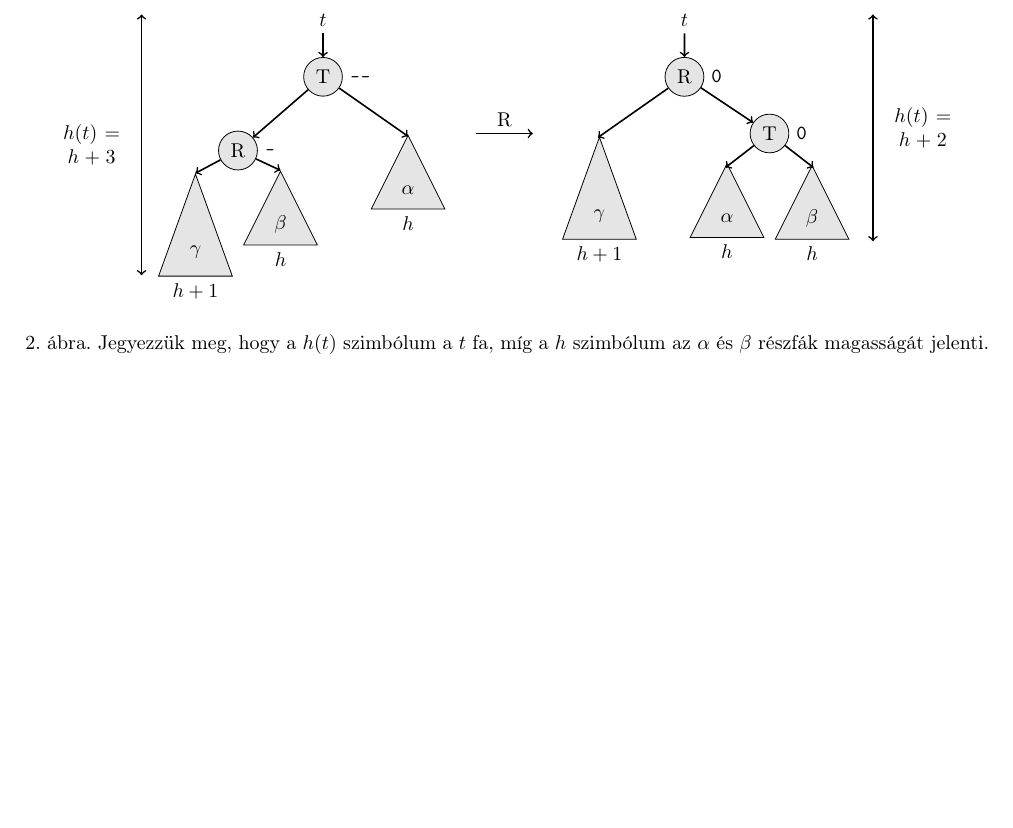
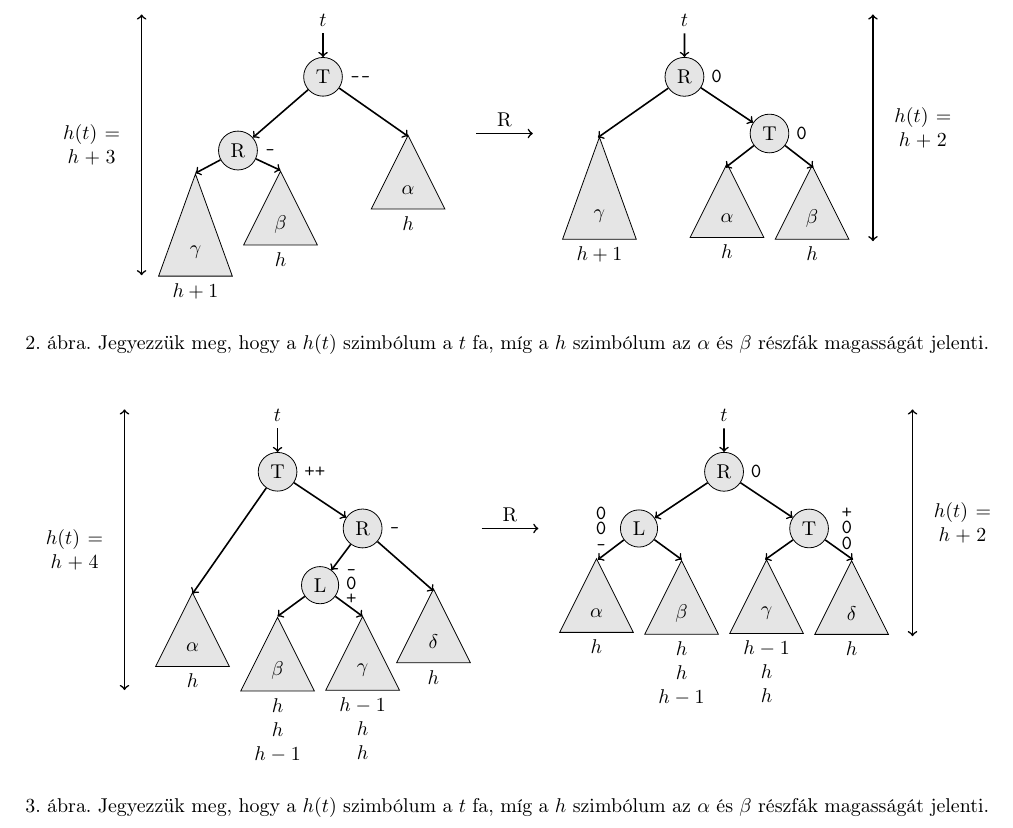
Before and after one commit to Szelethus/Algo1-2figs, a LaTeX document (fig.tex): part of the page before the commit and part of page 1 of 2 after it, cut so that both start at the same text, the shorter picture padded with empty space. Compiled offline with pdfLaTeX.

Commit message:
Added ++ - balancing.

```diff
--- a/fig.tex
+++ b/fig.tex
@@ -192,6 +192,120 @@
 		\caption{Jegyezzük meg, hogy a $h(t)$ szimbólum a $t$ fa, míg a $h$ szimbólum az $\alpha$ és $\beta$ részfák magasságát jelenti.}
 	\end{figure}
 
+
+	\begin{figure}[!h]
+		\centering
+		\begin{tikzpicture}[
+				triangle/.style = {
+					shape=isosceles triangle,
+					shape border rotate = 90
+				},
+				level 1/.style={level distance=1cm},
+				level 2/.style={sibling distance=3cm},
+				level 3/.style={sibling distance=1.5cm},
+				edge from parent/.style={draw=none}
+			]
+			\tikzstyle{Node} = [ %describes the basic look of the shapes
+				text centered,
+				draw=black,
+				fill= gray!20
+			]
+			\tikzstyle{CircNode} = [
+				circle,
+				minimum width=6mm,
+				Node
+			]
+			\tikzstyle{TriNode} = [
+				triangle,
+				minimum width=13mm,
+				minimum height=13mm,
+				isosceles triangle stretches,
+				Node
+			]
+
+			\node (t1) {$t$}
+			child {
+				node (T1) [CircNode]{T}
+				child [level distance=31mm]{
+					node (a1) [TriNode]{$\alpha$}
+				}
+				child [level distance=10mm]{
+					node (R1) [CircNode]{R}
+					child [level distance = 10mm] {
+						node (L1) [CircNode]{L}
+						child [level distance = 15mm] {
+							node (b1) [TriNode]{$\beta$}
+						}
+						child [level distance = 15mm]{
+							node (c1) [TriNode]{$\gamma$}
+						}
+					}
+					child [level distance = 20mm, sibling distance = 25mm] {
+						node (d1) [TriNode]{$\delta$}
+					}
+				}
+			};
+			\draw[->, thick] (t1) -- (T1);
+			\draw[->, thick] (T1) -- (R1);
+			\draw[->, thick] (R1) -- (L1);
+			\draw[->, thick] (T1) -- (-1.5,-3.15);
+			\draw[->, thick] (R1) -- (2.75,-3.1);
+			\draw[->, thick] (L1) -- (0,-3.55);
+			\draw[->, thick] (L1) -- (1.5,-3.55);
+			\node [right = 0mm of T1] {\texttt{++}};
+			\node [right = 0mm of R1] {\texttt{-}};
+			\node [right = 0mm of L1, text width= 1.5cm] {\texttt{-}\\ \vspace{-1.5mm}\texttt{0}\\ \vspace{-1.5mm}\texttt{+}};
+			\node [below = 0mm of a1] {$h$};
+			\node [below = 0mm of b1, text width= 1cm, text centered] {$h$\\$h$\\$h-1$};
+			\node [below = 0mm of c1, text width= 1cm, text centered] {$h-1$\\$h$\\$h$};
+			\node [below = 0mm of d1] {$h$};
+			\draw[<->, thick] (-2.7, -4.85) -- node [anchor=center, left, text width= 1.5cm, text centered]{$h(t)=$\\$h+4$}(-2.7, 0.1);
+
+			\draw[->, thick] (3.6,-2) -- (4.6,-2) node [midway, above] {R};
+
+			\node (t2) [right = 7.5cm of t1] {$t$}
+			child {
+				node (R2) [CircNode]{R}
+				child [level distance = 10mm] {
+					[level distance=15mm]
+					node (L2) [CircNode]{L}
+					child{
+						node (a2) [TriNode]{$\alpha$}
+					}
+					child{
+						node (b2) [TriNode]{$\beta$}
+					}
+				}
+				child {
+					[level distance=15mm]
+					node (T2) [CircNode]{T}
+					child {
+						node (c2) [TriNode]{$\gamma$}
+					}
+					child{
+						node (d2) [TriNode]{$\delta$}
+					}
+				}
+			};
+			\draw[->, thick] (t2) -- (R2);
+			\draw[->, thick] (R2) -- (T2);
+			\draw[->, thick] (R2) -- (L2);
+			\draw[->, thick] (L2) -- (5.65,-2.55);
+			\draw[->, thick] (L2) -- (7.13,-2.55);
+			\draw[->, thick] (T2) -- (8.6,-2.55);
+			\draw[->, thick] (T2) -- (10.15,-2.55);
+			\node [right = 0mm of R2] {\texttt{0}};
+			\node [left = 1mm of L2, text width= 2mm] {\texttt{0}\\ \vspace{-1.5mm}\texttt{0}\\ \vspace{-1.5mm}\texttt{-}};
+			\node [right = 1mm of T2, text width= 1.5cm] {\texttt{+}\\ \vspace{-1.5mm}\texttt{0}\\ \vspace{-1.5mm}\texttt{0}};
+			\node [below = 0mm of a2] {$h$};
+			\node [below = 0mm of b2, text width= 1cm, text centered] {$h$\\$h$\\$h-1$};
+			\node [below = 0mm of c2, text width= 1cm, text centered] {$h-1$\\$h$\\$h$};
+			\node [below = 0mm of d2] {$h$};
+			\draw[<->, thick] (11.2, -3.9) -- node [anchor=center, right, text width= 1.5cm, text centered]{$h(t)=$\\$h+2$}(11.2, 0.1);
+		\end{tikzpicture}
+		\caption{Jegyezzük meg, hogy a $h(t)$ szimbólum a $t$ fa, míg a $h$ szimbólum az $\alpha$ és $\beta$ részfák magasságát jelenti.}
+	\end{figure}
+
 	\bigskip
 	\begin{tikzpicture}
 	\tikzmath{
```
